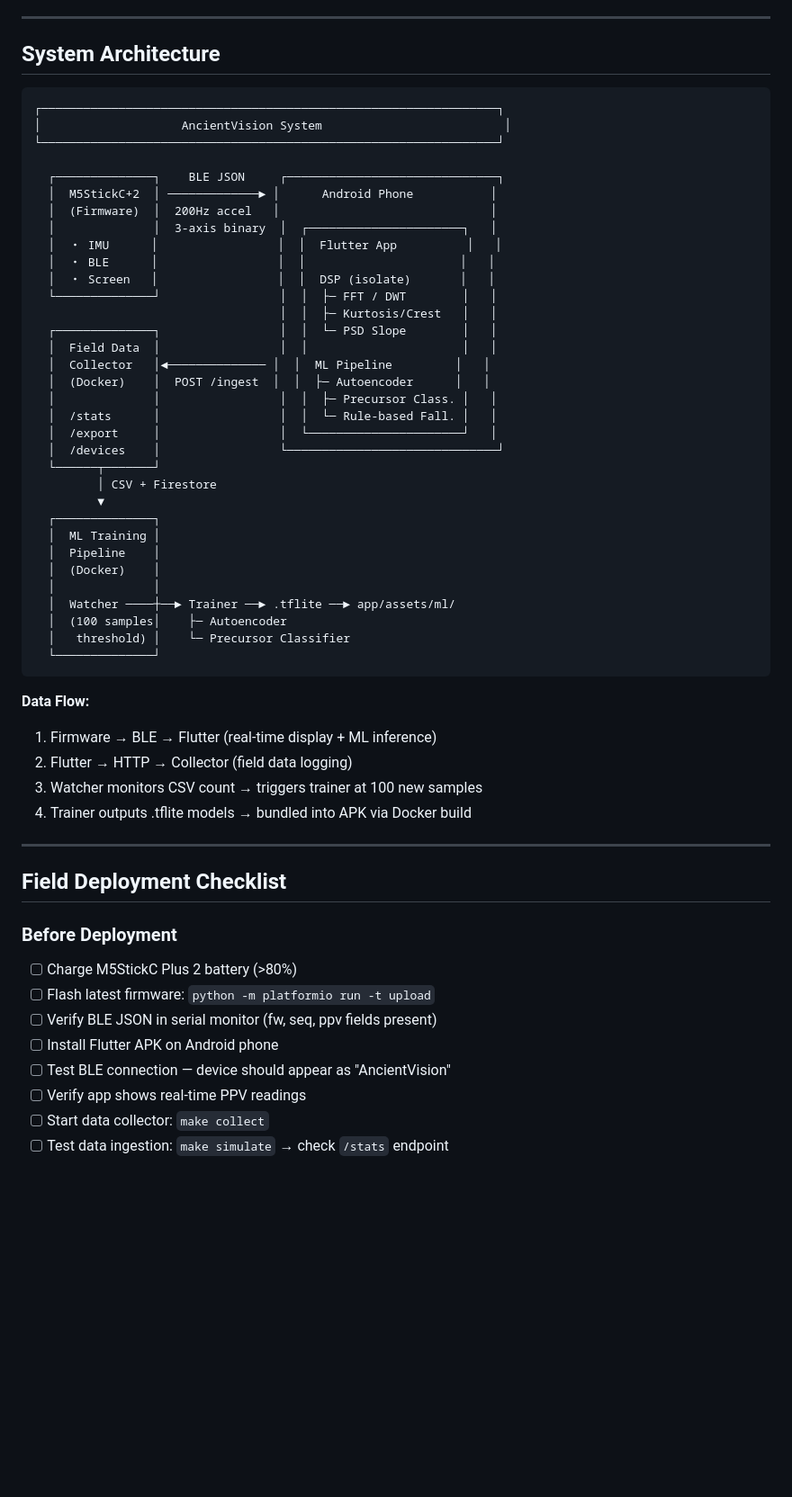
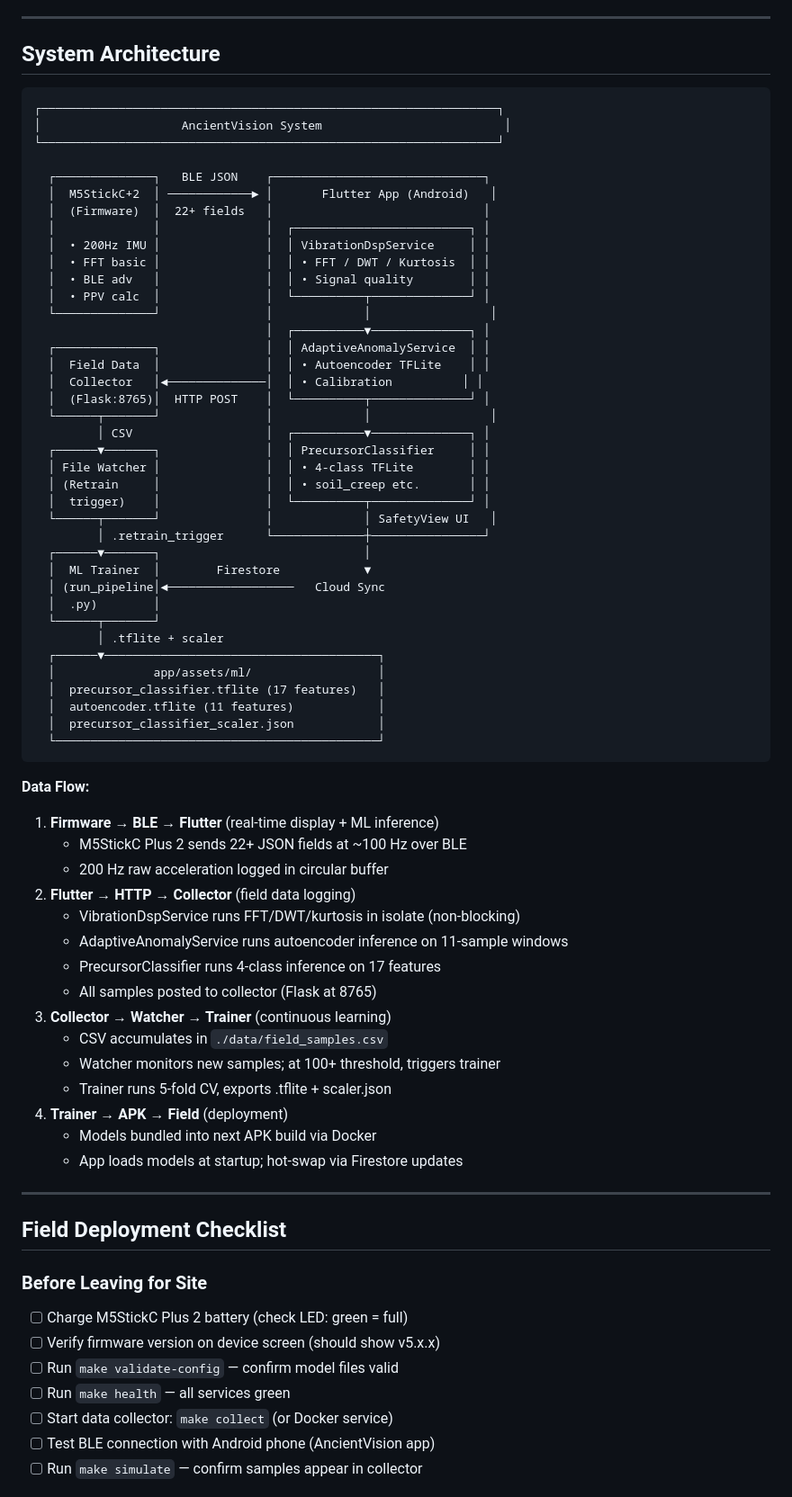
Before and after one commit to thodoristsagko/AncientVisionDevice, a Markdown page: README.md, the part around one of its changes. Shown at 90% size. GitHub-like rendering; blank space fills up the shorter version.

Commit message:
docs: add ASCII architecture diagram and field deployment checklist (P96, P97)
Enhanced System Architecture section with detailed ASCII diagram showing:
- M5StickC Plus 2 firmware components (200Hz IMU, FFT, BLE, PPV calc)
- Flutter app DSP pipeline (VibrationDspService, AdaptiveAnomalyService, PrecursorClassifier)
- Field data collector (Flask API at port 8765)
- ML training pipeline (file watcher, trainer, .tflite export)
- Cloud sync (Firestore)

Added comprehensive Data Flow explanation covering all 4 stages:
1. Firmware → BLE → Flutter (real-time inference)
2. Flutter → HTTP → Collector (field logging)
3. Collector → Watcher → Trainer (continuous learning)
4. Trainer → APK → Field (model deployment)

Enhanced Field Deployment Checklist with 4 phases:
- Before Leaving for Site (battery, firmware, config validation, health check)
- On Site Setup (placement, calibration, GPS, site name, signal quality)
- During Monitoring (alert levels, external source logging, daily sensor check)
- After Session (export, backup, training check, data sync)

Co-Authored-By: Claude Sonnet 4.6 <noreply@anthropic.com>

````diff
--- a/README.md
+++ b/README.md
@@ -71,59 +71,74 @@ docker compose run --rm ml
 
 ## System Architecture
 
-```ascii
+```
 ┌─────────────────────────────────────────────────────────────────┐
 │                    AncientVision System                          │
 └─────────────────────────────────────────────────────────────────┘
 
-  ┌──────────────┐    BLE JSON     ┌──────────────────────────────┐
-  │  M5StickC+2  │ ─────────────► │      Android Phone           │
-  │  (Firmware)  │  200Hz accel   │                              │
-  │              │  3-axis binary  │  ┌──────────────────────┐   │
-  │  ・ IMU      │                 │  │  Flutter App          │   │
-  │  ・ BLE      │                 │  │                      │   │
-  │  ・ Screen   │                 │  │  DSP (isolate)       │   │
-  └──────────────┘                 │  │  ├─ FFT / DWT        │   │
-                                   │  │  ├─ Kurtosis/Crest   │   │
-  ┌──────────────┐                 │  │  └─ PSD Slope        │   │
-  │  Field Data  │                 │  │                      │   │
-  │  Collector   │◄────────────── │  │  ML Pipeline         │   │
-  │  (Docker)    │  POST /ingest  │  │  ├─ Autoencoder      │   │
-  │              │                 │  │  ├─ Precursor Class. │   │
-  │  /stats      │                 │  │  └─ Rule-based Fall. │   │
-  │  /export     │                 │  └──────────────────────┘   │
-  │  /devices    │                 └──────────────────────────────┘
+  ┌──────────────┐   BLE JSON    ┌──────────────────────────────┐
+  │  M5StickC+2  │ ────────────► │       Flutter App (Android)   │
+  │  (Firmware)  │  22+ fields   │                              │
+  │              │               │  ┌─────────────────────────┐ │
+  │  • 200Hz IMU │               │  │ VibrationDspService     │ │
+  │  • FFT basic │               │  │ • FFT / DWT / Kurtosis  │ │
+  │  • BLE adv   │               │  │ • Signal quality        │ │
+  │  • PPV calc  │               │  └──────────┬──────────────┘ │
+  └──────────────┘               │             │                 │
+                                 │  ┌──────────▼──────────────┐ │
+  ┌──────────────┐               │  │ AdaptiveAnomalyService  │ │
+  │  Field Data  │               │  │ • Autoencoder TFLite    │ │
+  │  Collector   │◄──────────────│  │ • Calibration          │ │
+  │  (Flask:8765)│  HTTP POST    │  └──────────┬──────────────┘ │
+  └──────┬───────┘               │             │                 │
+         │ CSV                   │  ┌──────────▼──────────────┐ │
+  ┌──────▼───────┐               │  │ PrecursorClassifier     │ │
+  │ File Watcher │               │  │ • 4-class TFLite        │ │
+  │ (Retrain     │               │  │ • soil_creep etc.       │ │
+  │  trigger)    │               │  └──────────┬──────────────┘ │
+  └──────┬───────┘               │             │ SafetyView UI   │
+         │ .retrain_trigger      └─────────────┼────────────────┘
+  ┌──────▼───────┐                             │
+  │  ML Trainer  │        Firestore            ▼
+  │ (run_pipeline│◄──────────────────   Cloud Sync
+  │  .py)        │
   └──────┬───────┘
-         │ CSV + Firestore
-         ▼
-  ┌──────────────┐
-  │  ML Training │
-  │  Pipeline    │
-  │  (Docker)    │
-  │              │
-  │  Watcher ────┼──► Trainer ──► .tflite ──► app/assets/ml/
-  │  (100 samples│    ├─ Autoencoder
-  │   threshold) │    └─ Precursor Classifier
-  └──────────────┘
+         │ .tflite + scaler
+  ┌──────▼───────────────────────────────────────┐
+  │              app/assets/ml/                  │
+  │  precursor_classifier.tflite (17 features)   │
+  │  autoencoder.tflite (11 features)            │
+  │  precursor_classifier_scaler.json            │
+  └──────────────────────────────────────────────┘
 ```
 
 **Data Flow:**
-1. Firmware → BLE → Flutter (real-time display + ML inference)
-2. Flutter → HTTP → Collector (field data logging)
-3. Watcher monitors CSV count → triggers trainer at 100 new samples
-4. Trainer outputs .tflite models → bundled into APK via Docker build
+1. **Firmware → BLE → Flutter** (real-time display + ML inference)
+   - M5StickC Plus 2 sends 22+ JSON fields at ~100 Hz over BLE
+   - 200 Hz raw acceleration logged in circular buffer
+2. **Flutter → HTTP → Collector** (field data logging)
+   - VibrationDspService runs FFT/DWT/kurtosis in isolate (non-blocking)
+   - AdaptiveAnomalyService runs autoencoder inference on 11-sample windows
+   - PrecursorClassifier runs 4-class inference on 17 features
+   - All samples posted to collector (Flask at 8765)
+3. **Collector → Watcher → Trainer** (continuous learning)
+   - CSV accumulates in `./data/field_samples.csv`
+   - Watcher monitors new samples; at 100+ threshold, triggers trainer
+   - Trainer runs 5-fold CV, exports .tflite + scaler.json
+4. **Trainer → APK → Field** (deployment)
+   - Models bundled into next APK build via Docker
+   - App loads models at startup; hot-swap via Firestore updates
 
 ---
 
 ## Field Deployment Checklist
 
-### Before Deployment
-- [ ] Charge M5StickC Plus 2 battery (>80%)
-- [ ] Flash latest firmware: `python -m platformio run -t upload`
-- [ ] Verify BLE JSON in serial monitor (fw, seq, ppv fields present)
-- [ ] Install Flutter APK on Android phone
-- [ ] Test BLE connection — device should appear as "AncientVision"
-- [ ] Verify app shows real-time PPV readings
-- [ ] Start data collector: `make collect`
-- [ ] Test data ingestion: `make simulate` → check `/stats` endpoint
+### Before Leaving for Site
+- [ ] Charge M5StickC Plus 2 battery (check LED: green = full)
+- [ ] Verify firmware version on device screen (should show v5.x.x)
+- [ ] Run `make validate-config` — confirm model files valid
+- [ ] Run `make health` — all services green
+- [ ] Start data collector: `make collect` (or Docker service)
+- [ ] Test BLE connection with Android phone (AncientVision app)
+- [ ] Run `make simulate` — confirm samples appear in collector
 
````
Also changed, not shown: other parts of README.md (+17 -10 lines).
